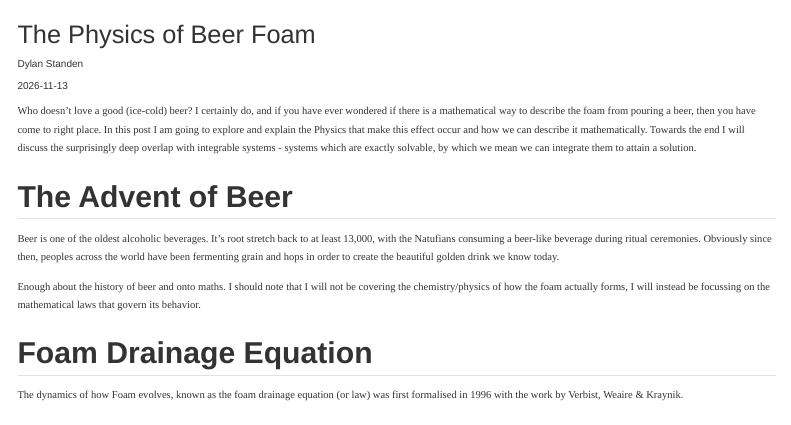
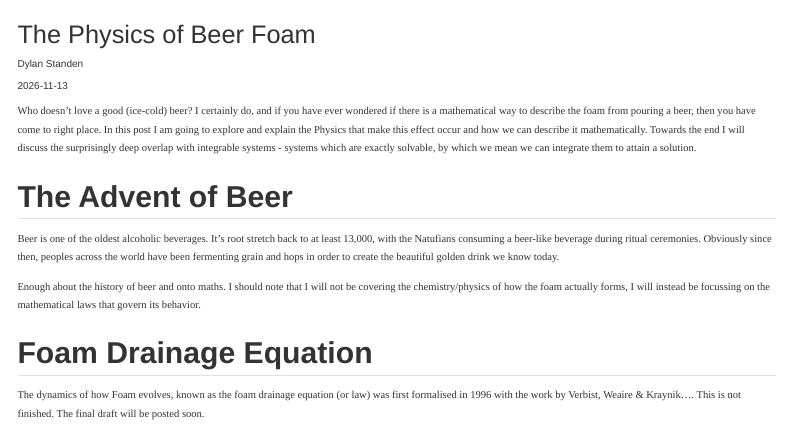
Before and after one commit to Dylan-Standen/math-physics-blog, a Quarto document (posts/The-Physics-of-beer/index.qmd): the page in a window 1100 px wide, from its top. Rendered offline with R 4.5, knitr and Pandoc in place of Quarto, with nearby package versions; menus at the side of the page are left out.

Commit message:
Update beer foam post

```diff
--- a/posts/The-Physics-of-beer/index.qmd
+++ b/posts/The-Physics-of-beer/index.qmd
@@ -20,4 +20,4 @@ Enough about the history of beer and onto maths. I should note that I will not b
 
 ## Foam Drainage Equation
 
-The dynamics of how Foam evolves, known as the foam drainage equation (or law) was first formalised in 1996 with the work by Verbist, Weaire & Kraynik.
+The dynamics of how Foam evolves, known as the foam drainage equation (or law) was first formalised in 1996 with the work by Verbist, Weaire & Kraynik.... This is not finished. The final draft will be posted soon.
```
Also changed, not shown: Claude outputs/ball_question.tex (added), Claude outputs/ballq_crop.png (added), Claude outputs/function_machine.tex (added), Claude outputs/gcse_recap.pdf (added), Claude outputs/gcse_recap.tex (added), Claude outputs/preview-1.png (added).
